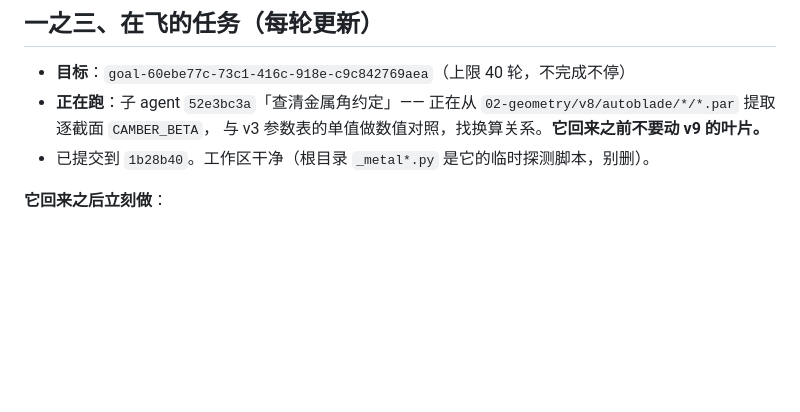
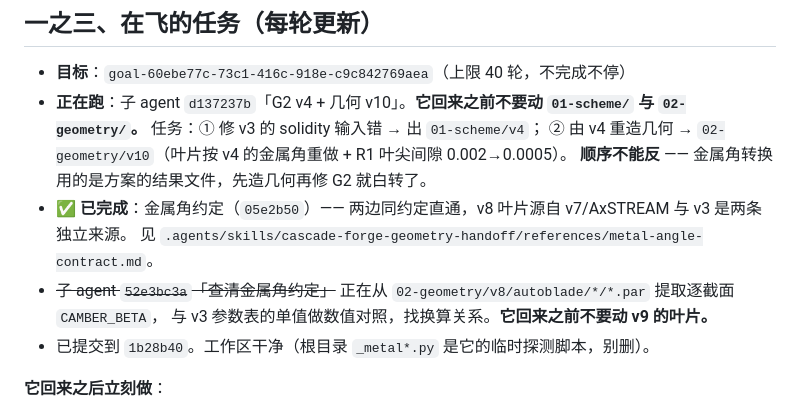
Before and after one commit to WenOwen/turtbo-agent, a Markdown page: cases/DF90-001/PLAN.md, the part around the change. Drawn GitHub-style; blank space fills up the shorter version.

Commit message:
docs(case): 计划更新 —— 金属角收口，下一棒是 G2 v4 + 几何 v10

```diff
--- a/cases/DF90-001/PLAN.md
+++ b/cases/DF90-001/PLAN.md
@@ -68,7 +68,13 @@ R1 出口 -28.52…-64.51 对 -60.53；S1 出口 -12.98…-16.45 对 -2.43）。
 ## 一之三、在飞的任务（每轮更新）
 
 - **目标**：`goal-60ebe77c-73c1-416c-918e-c9c842769aea`（上限 40 轮，不完成不停）
-- **正在跑**：子 agent `52e3bc3a`「查清金属角约定」——
+- **正在跑**：子 agent `d137237b`「G2 v4 + 几何 v10」。**它回来之前不要动 `01-scheme/` 与 `02-geometry/`。**
+  任务：① 修 v3 的 solidity 输入错 → 出 `01-scheme/v4`；
+  ② 由 v4 重造几何 → `02-geometry/v10`（叶片按 v4 的金属角重做 + R1 叶尖间隙 0.002→0.0005）。
+  **顺序不能反** —— 金属角转换用的是方案的结果文件，先造几何再修 G2 就白转了。
+- ✅ **已完成**：金属角约定（`05e2b50`）—— 两边同约定直通，v8 叶片源自 v7/AxSTREAM 与 v3 是两条独立来源。
+  见 `.agents/skills/cascade-forge-geometry-handoff/references/metal-angle-contract.md`。
+- ~~子 agent `52e3bc3a`「查清金属角约定」~~
   正在从 `02-geometry/v8/autoblade/*/*.par` 提取逐截面 `CAMBER_BETA`，
   与 v3 参数表的单值做数值对照，找换算关系。**它回来之前不要动 v9 的叶片。**
 - 已提交到 `1b28b40`。工作区干净（根目录 `_metal*.py` 是它的临时探测脚本，别删）。
```
